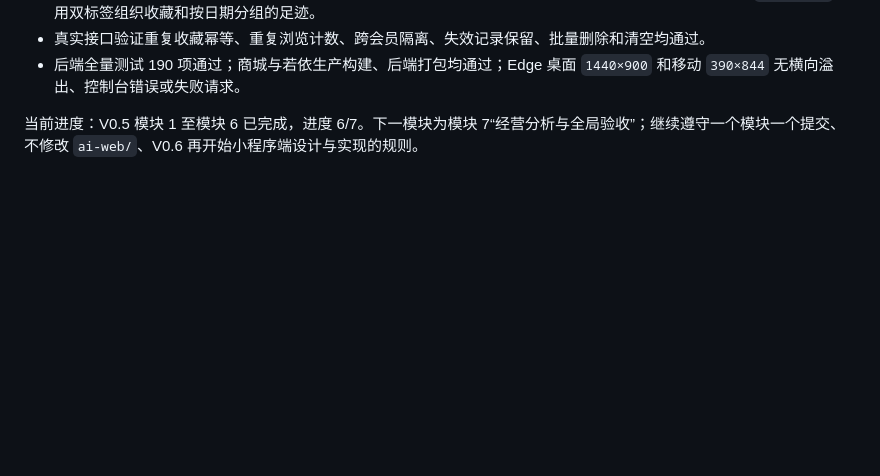
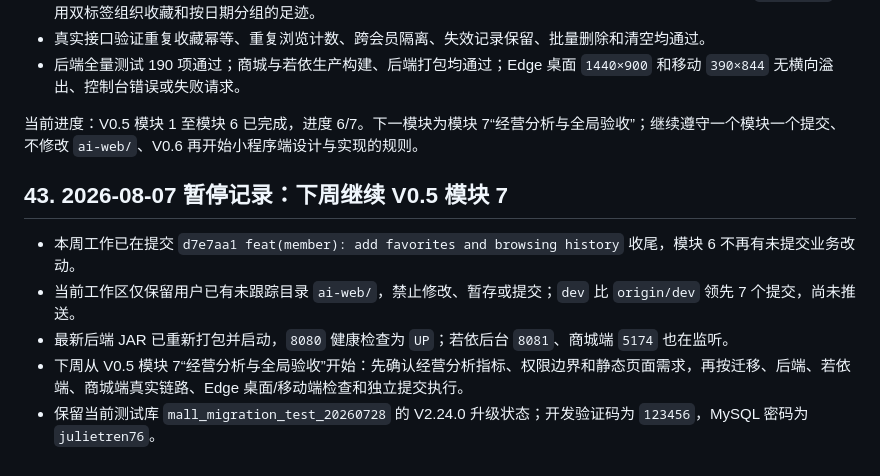
Before and after one commit to feng111415/mall-system, a Markdown page: PROJECT_HANDOFF.md, the part around the change. GitHub-like rendering; blank space fills up the shorter version.

Commit message:
docs: record v0.5 module 6 handoff pause

```diff
--- a/PROJECT_HANDOFF.md
+++ b/PROJECT_HANDOFF.md
@@ -706,3 +706,11 @@ V0.4 模块 5 已完成实现与回归，运营后台仍建立在若依现有“
 - 后端全量测试 190 项通过；商城与若依生产构建、后端打包均通过；Edge 桌面 `1440×900` 和移动 `390×844` 无横向溢出、控制台错误或失败请求。
 
 当前进度：V0.5 模块 1 至模块 6 已完成，进度 6/7。下一模块为模块 7“经营分析与全局验收”；继续遵守一个模块一个提交、不修改 `ai-web/`、V0.6 再开始小程序端设计与实现的规则。
+
+## 43. 2026-08-07 暂停记录：下周继续 V0.5 模块 7
+
+- 本周工作已在提交 `d7e7aa1 feat(member): add favorites and browsing history` 收尾，模块 6 不再有未提交业务改动。
+- 当前工作区仅保留用户已有未跟踪目录 `ai-web/`，禁止修改、暂存或提交；`dev` 比 `origin/dev` 领先 7 个提交，尚未推送。
+- 最新后端 JAR 已重新打包并启动，`8080` 健康检查为 `UP`；若依后台 `8081`、商城端 `5174` 也在监听。
+- 下周从 V0.5 模块 7“经营分析与全局验收”开始：先确认经营分析指标、权限边界和静态页面需求，再按迁移、后端、若依端、商城端真实链路、Edge 桌面/移动端检查和独立提交执行。
+- 保留当前测试库 `mall_migration_test_20260728` 的 V2.24.0 升级状态；开发验证码为 `123456`，MySQL 密码为 `julietren76`。
```
